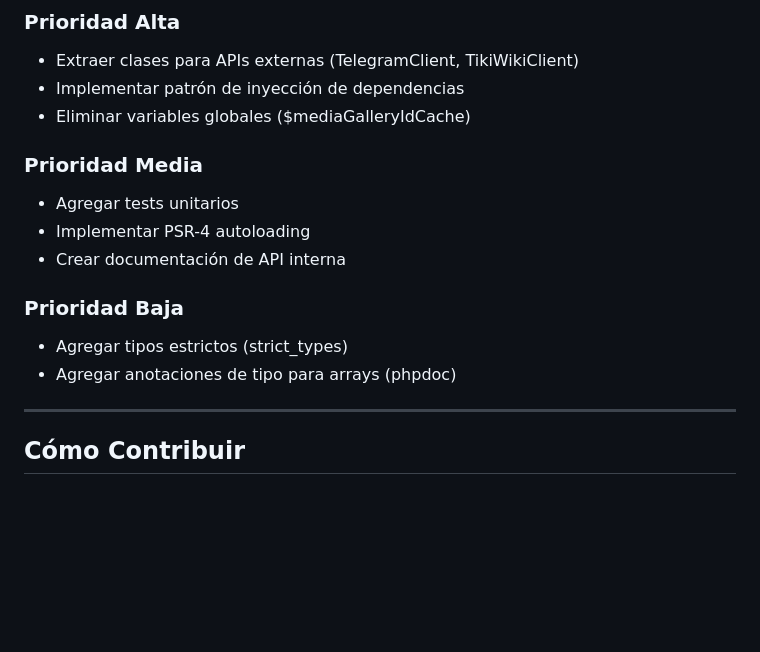
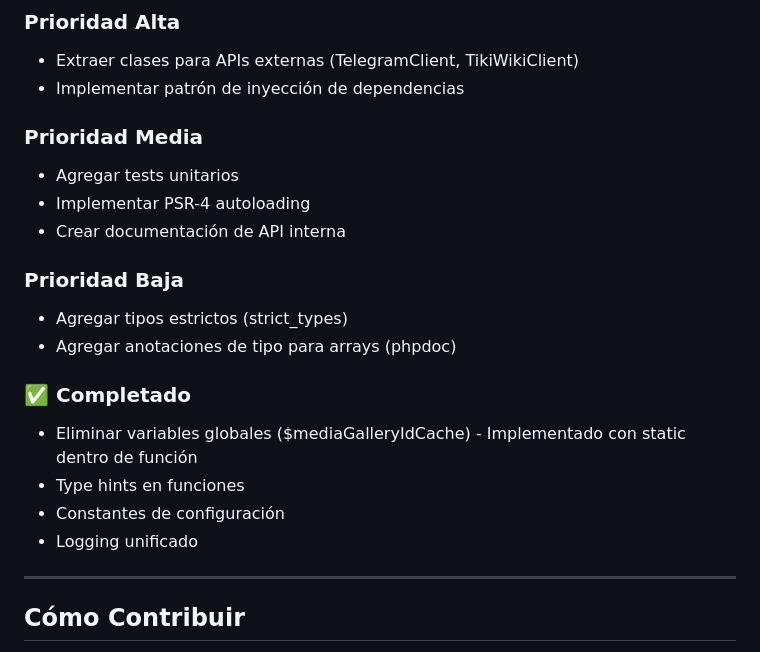
Before and after one commit to cheperico/trackergram, a Markdown page: para_mejoras_tecnicas.md, the part around the change. Drawn GitHub-style; blank space fills up the shorter version.

```diff
--- a/para_mejoras_tecnicas.md
+++ b/para_mejoras_tecnicas.md
@@ -66,7 +66,6 @@ Los valores hardcodeados fueron reemplazados por constantes:
 ### Prioridad Alta
 - Extraer clases para APIs externas (TelegramClient, TikiWikiClient)
 - Implementar patrón de inyección de dependencias
-- Eliminar variables globales ($mediaGalleryIdCache)
 
 ### Prioridad Media
 - Agregar tests unitarios
@@ -76,6 +75,12 @@ Los valores hardcodeados fueron reemplazados por constantes:
 ### Prioridad Baja
 - Agregar tipos estrictos (strict_types)
 - Agregar anotaciones de tipo para arrays (phpdoc)
+
+### ✅ Completado
+- Eliminar variables globales ($mediaGalleryIdCache) - Implementado con static dentro de función
+- Type hints en funciones
+- Constantes de configuración
+- Logging unificado
 
 ---
 
```
Also changed, not shown: README.md (+3 -2 lines).
